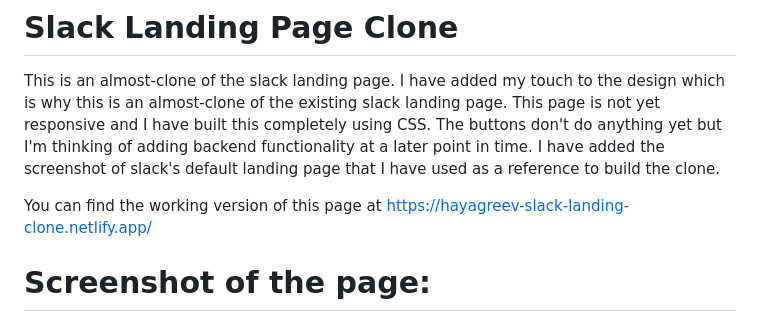
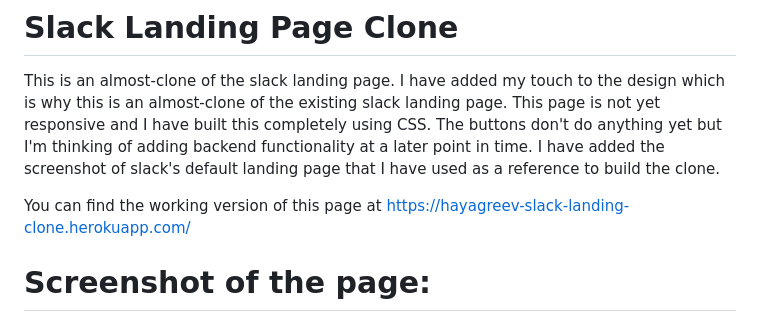
Before and after one commit to hayagreevchintu/slacklandingpageclone, a Markdown page: README.md, the part around the change. GitHub-like rendering.

```diff
--- a/README.md
+++ b/README.md
@@ -1,7 +1,7 @@
 # Slack Landing Page Clone
 This is an almost-clone of the slack landing page. I have added my touch to the design which is why this is an almost-clone of the existing slack landing page. This page is not yet responsive and I have built this completely using CSS. The buttons don't do anything yet but I'm thinking of adding backend functionality at a later point in time. I have added the screenshot of slack's default landing page that I have used as a reference to build the clone.
 
-You can find the working version of this page at https://hayagreev-slack-landing-clone.netlify.app/
+You can find the working version of this page at https://hayagreev-slack-landing-clone.herokuapp.com/
 
 # Screenshot of the page:
 ![alt text](Screenshots/Clone.png "Slack Landing Clone")
```
Also changed, not shown: Screenshots/Clone.png.
